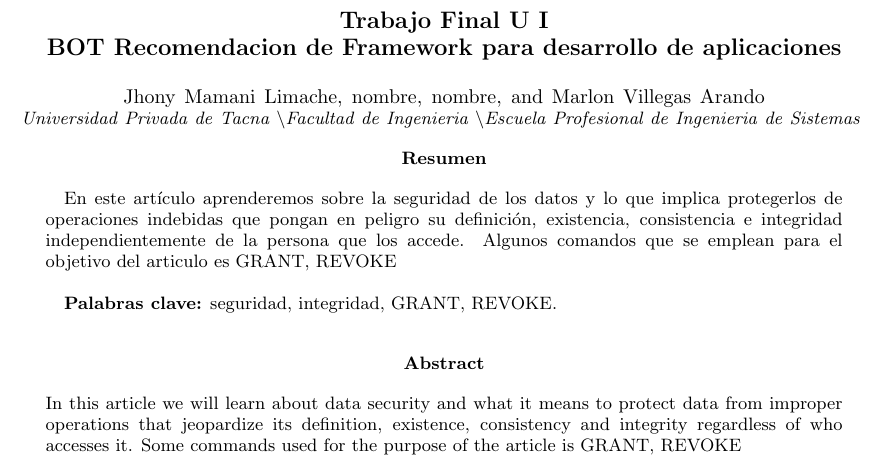
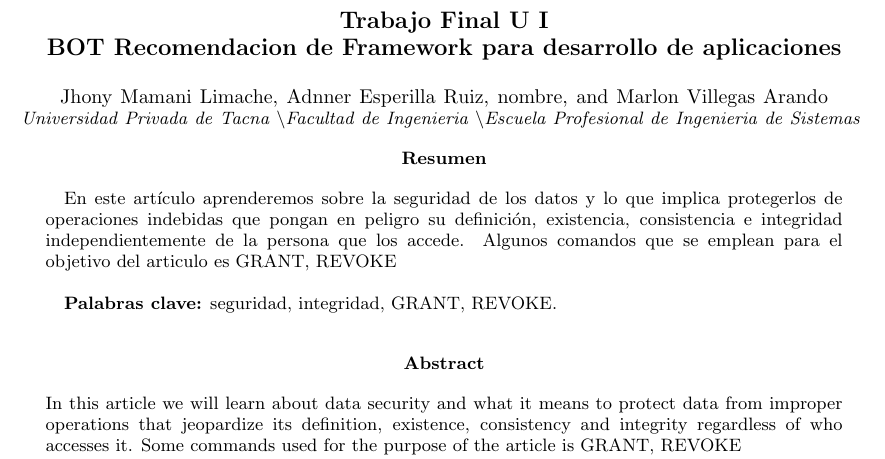
Before and after one commit to Adnner-Esperilla-DEV/Proyecto-Inteligencia-U1, a LaTeX paper (Trabajo final.tex): part of page 1 of 6, cut so that both start at the same text. Compiled offline with pdfLaTeX.

Commit message:
Update Trabajo final.tex

```diff
--- a/Trabajo final.tex
+++ b/Trabajo final.tex
@@ -16,7 +16,7 @@
 
 \title{Trabajo Final U I  \\ BOT Recomendacion de Framework para desarrollo de aplicaciones }
 \author{Jhony Mamani Limache}
-\author{nombre}
+\author{Adnner Esperilla Ruiz}
 \author{nombre}
 \author{Marlon Villegas Arando}
 \affiliation{%
```
